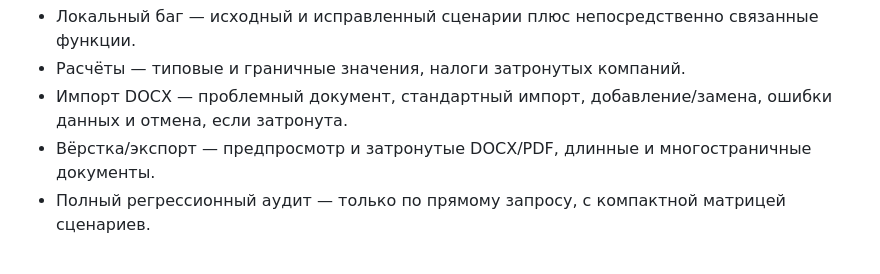
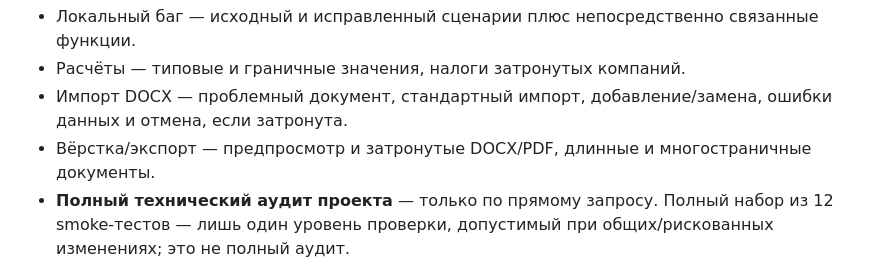
Before and after one commit to luxad1198/home, a Markdown page: AGENTS.md, the part around one of its changes. Drawn GitHub-style.

```diff
--- a/AGENTS.md
+++ b/AGENTS.md
@@ -39,5 +39,5 @@
 - Расчёты — типовые и граничные значения, налоги затронутых компаний.
 - Импорт DOCX — проблемный документ, стандартный импорт, добавление/замена, ошибки данных и отмена, если затронута.
 - Вёрстка/экспорт — предпросмотр и затронутые DOCX/PDF, длинные и многостраничные документы.
-- Полный регрессионный аудит — только по прямому запросу, с компактной матрицей сценариев.
+- **Полный технический аудит проекта** — только по прямому запросу. Полный набор из 12 smoke-тестов — лишь один уровень проверки, допустимый при общих/рискованных изменениях; это не полный аудит.
 
```
Also changed, not shown: other parts of AGENTS.md (+1 -1 lines).
